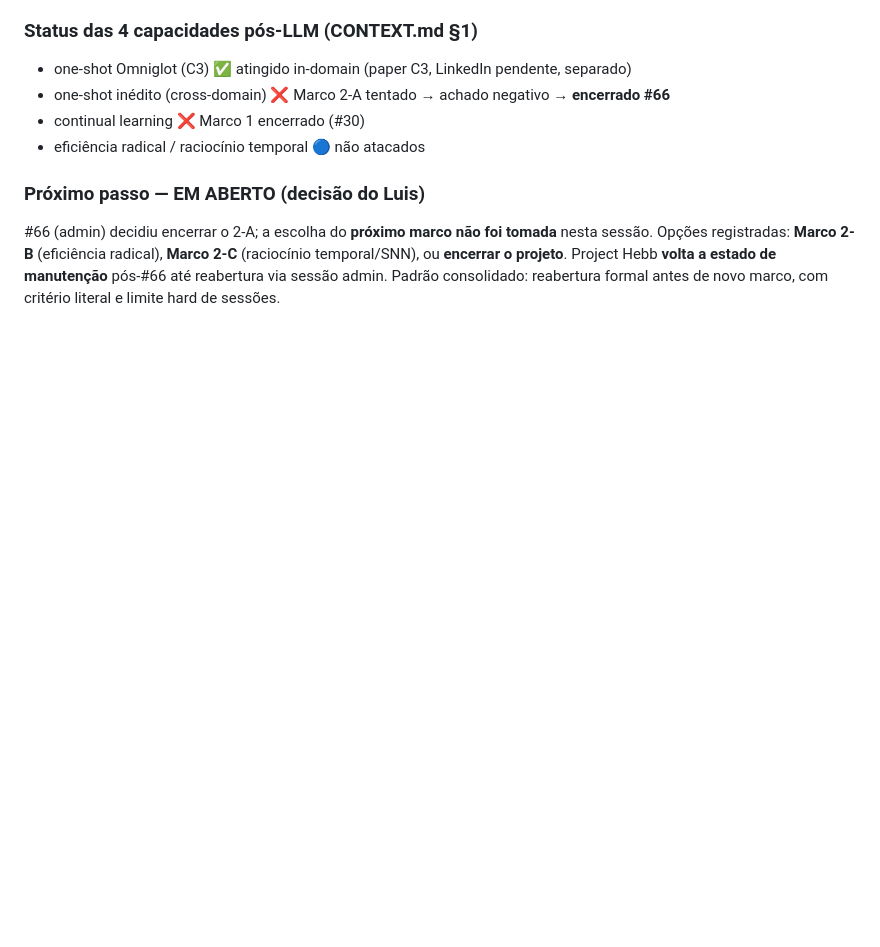
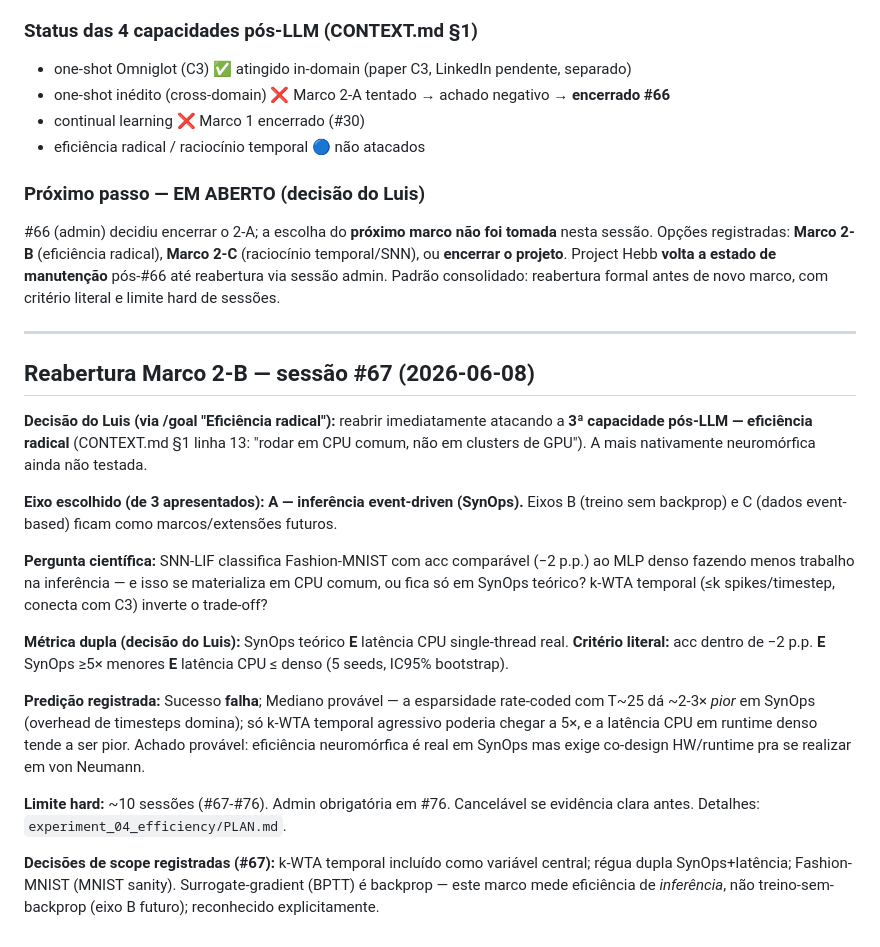
Before and after one commit to luisroberto0/project-hebb, a Markdown page: STRATEGY.md, the part around the change. GitHub-like rendering; blank space fills up the shorter version.

```diff
--- a/STRATEGY.md
+++ b/STRATEGY.md
@@ -1142,3 +1142,21 @@ C3 está **−12 a −28 p.p. ABAIXO** de ProtoNet retreinado → critério **RE
 ### Próximo passo — EM ABERTO (decisão do Luis)
 
 #66 (admin) decidiu encerrar o 2-A; a escolha do **próximo marco não foi tomada** nesta sessão. Opções registradas: **Marco 2-B** (eficiência radical), **Marco 2-C** (raciocínio temporal/SNN), ou **encerrar o projeto**. Project Hebb **volta a estado de manutenção** pós-#66 até reabertura via sessão admin. Padrão consolidado: reabertura formal antes de novo marco, com critério literal e limite hard de sessões.
+
+---
+
+## Reabertura Marco 2-B — sessão #67 (2026-06-08)
+
+**Decisão do Luis (via /goal "Eficiência radical"):** reabrir imediatamente atacando a **3ª capacidade pós-LLM — eficiência radical** (CONTEXT.md §1 linha 13: "rodar em CPU comum, não em clusters de GPU"). A mais nativamente neuromórfica ainda não testada.
+
+**Eixo escolhido (de 3 apresentados):** **A — inferência event-driven (SynOps).** Eixos B (treino sem backprop) e C (dados event-based) ficam como marcos/extensões futuros.
+
+**Pergunta científica:** SNN-LIF classifica Fashion-MNIST com acc comparável (−2 p.p.) ao MLP denso fazendo menos trabalho na inferência — e isso se materializa em CPU comum, ou fica só em SynOps teórico? k-WTA temporal (≤k spikes/timestep, conecta com C3) inverte o trade-off?
+
+**Métrica dupla (decisão do Luis):** SynOps teórico **E** latência CPU single-thread real. **Critério literal:** acc dentro de −2 p.p. **E** SynOps ≥5× menores **E** latência CPU ≤ denso (5 seeds, IC95% bootstrap).
+
+**Predição registrada:** Sucesso **falha**; Mediano provável — a esparsidade rate-coded com T~25 dá ~2-3× *pior* em SynOps (overhead de timesteps domina); só k-WTA temporal agressivo poderia chegar a 5×, e a latência CPU em runtime denso tende a ser pior. Achado provável: eficiência neuromórfica é real em SynOps mas exige co-design HW/runtime pra se realizar em von Neumann.
+
+**Limite hard:** ~10 sessões (#67-#76). Admin obrigatória em #76. Cancelável se evidência clara antes. Detalhes: `experiment_04_efficiency/PLAN.md`.
+
+**Decisões de scope registradas (#67):** k-WTA temporal incluído como variável central; régua dupla SynOps+latência; Fashion-MNIST (MNIST sanity). Surrogate-gradient (BPTT) é backprop — este marco mede eficiência de *inferência*, não treino-sem-backprop (eixo B futuro); reconhecido explicitamente.
```
Also changed, not shown: CONTEXT.md (+17 -0 lines), experiment_04_efficiency/PLAN.md (added, +127 -0 lines).
